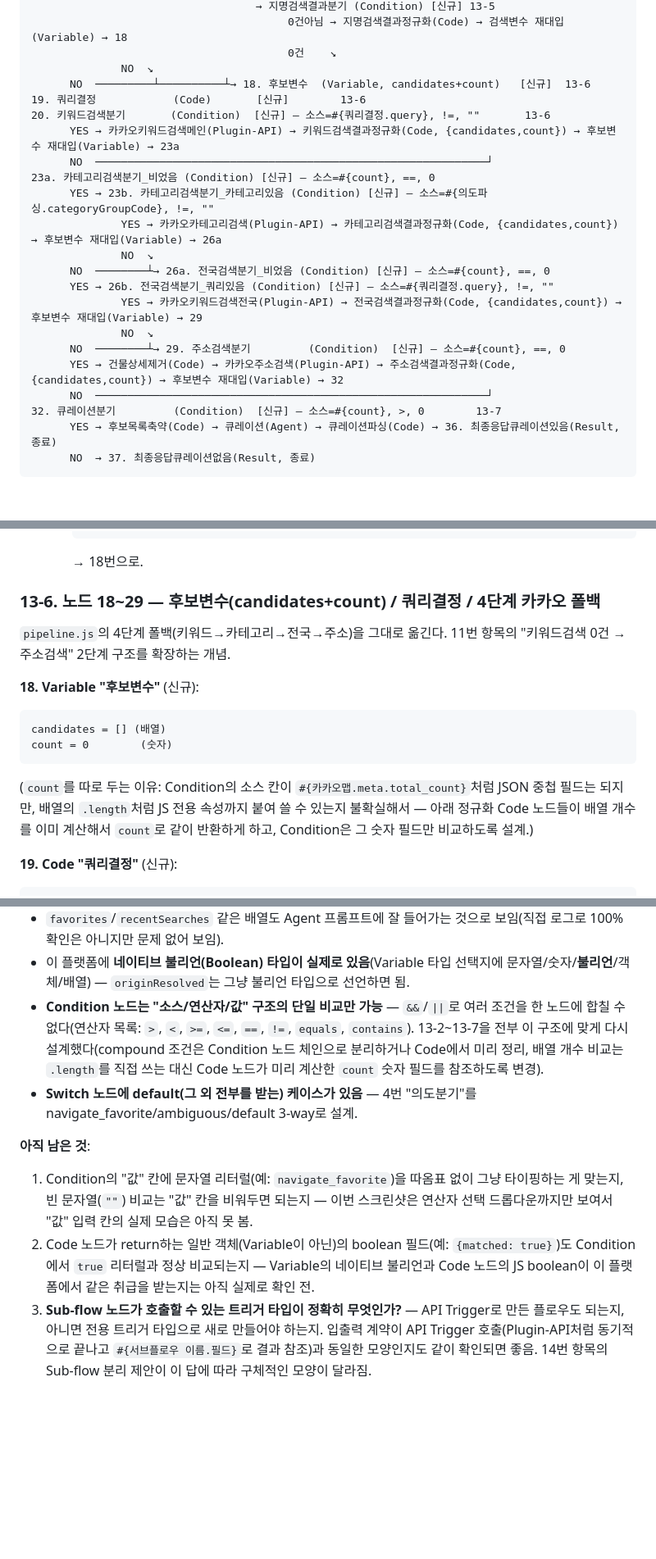
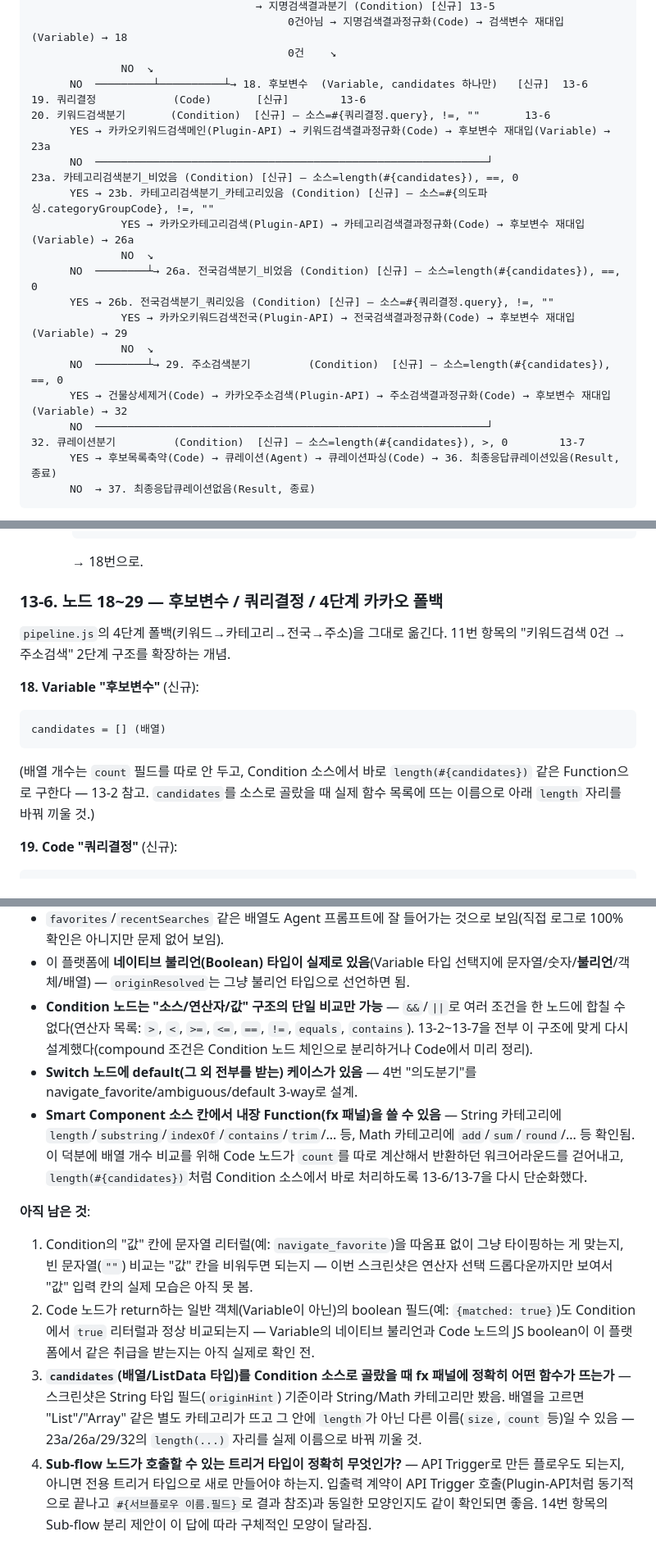
Before and after one commit to JasonPark5/egeneSalesNavigator, a Markdown page: docs/actionflow-notes.md, 3 parts joined by grey strips. Shown at 82% size. Rendered like a GitHub page; blank space fills up the shorter version.

````diff
--- a/docs/actionflow-notes.md
+++ b/docs/actionflow-notes.md
@@ -400,23 +408,23 @@ Condition을 안 두고 바로 다음 노드로 간다**(전 판의 `4b`/`8b`
                                         0건아님 → 지명검색결과정규화(Code) → 검색변수 재대입(Variable) → 18
                                         0건    ↘
               NO  ↘
-      NO  ─────────┴──────────┴→ 18. 후보변수  (Variable, candidates+count)   [신규]  13-6
+      NO  ─────────┴──────────┴→ 18. 후보변수  (Variable, candidates 하나만)   [신규]  13-6
 19. 쿼리결정            (Code)       [신규]        13-6
 20. 키워드검색분기       (Condition)  [신규] — 소스=#{쿼리결정.query}, !=, ""       13-6
-      YES → 카카오키워드검색메인(Plugin-API) → 키워드검색결과정규화(Code, {candidates,count}) → 후보변수 재대입(Variable) → 23a
+      YES → 카카오키워드검색메인(Plugin-API) → 키워드검색결과정규화(Code) → 후보변수 재대입(Variable) → 23a
       NO  ─────────────────────────────────────────────────────────────┘
-23a. 카테고리검색분기_비었음 (Condition) [신규] — 소스=#{count}, ==, 0
+23a. 카테고리검색분기_비었음 (Condition) [신규] — 소스=length(#{candidates}), ==, 0
       YES → 23b. 카테고리검색분기_카테고리있음 (Condition) [신규] — 소스=#{의도파싱.categoryGroupCode}, !=, ""
-              YES → 카카오카테고리검색(Plugin-API) → 카테고리검색결과정규화(Code, {candidates,count}) → 후보변수 재대입(Variable) → 26a
+              YES → 카카오카테고리검색(Plugin-API) → 카테고리검색결과정규화(Code) → 후보변수 재대입(Variable) → 26a
               NO  ↘
-      NO  ────────┴→ 26a. 전국검색분기_비었음 (Condition) [신규] — 소스=#{count}, ==, 0
+      NO  ────────┴→ 26a. 전국검색분기_비었음 (Condition) [신규] — 소스=length(#{candidates}), ==, 0
       YES → 26b. 전국검색분기_쿼리있음 (Condition) [신규] — 소스=#{쿼리결정.query}, !=, ""
-              YES → 카카오키워드검색전국(Plugin-API) → 전국검색결과정규화(Code, {candidates,count}) → 후보변수 재대입(Variable) → 29
+              YES → 카카오키워드검색전국(Plugin-API) → 전국검색결과정규화(Code) → 후보변수 재대입(Variable) → 29
               NO  ↘
-      NO  ────────┴→ 29. 주소검색분기         (Condition)  [신규] — 소스=#{count}, ==, 0
-      YES → 건물상세제거(Code) → 카카오주소검색(Plugin-API) → 주소검색결과정규화(Code, {candidates,count}) → 후보변수 재대입(Variable) → 32
+      NO  ────────┴→ 29. 주소검색분기         (Condition)  [신규] — 소스=length(#{candidates}), ==, 0
+      YES → 건물상세제거(Code) → 카카오주소검색(Plugin-API) → 주소검색결과정규화(Code) → 후보변수 재대입(Variable) → 32
       NO  ─────────────────────────────────────────────────────────────┘
-32. 큐레이션분기         (Condition)  [신규] — 소스=#{count}, >, 0        13-7
+32. 큐레이션분기         (Condition)  [신규] — 소스=length(#{candidates}), >, 0        13-7
       YES → 후보목록축약(Code) → 큐레이션(Agent) → 큐레이션파싱(Code) → 36. 최종응답큐레이션있음(Result, 종료)
       NO  → 37. 최종응답큐레이션없음(Result, 종료)
 ```
@@ -755,7 +763,7 @@ anchorLabel = #{즐겨찾기매칭location.alias}
     ```
     → 18번으로.
 
-### 13-6. 노드 18~29 — 후보변수(candidates+count) / 쿼리결정 / 4단계 카카오 폴백
+### 13-6. 노드 18~29 — 후보변수 / 쿼리결정 / 4단계 카카오 폴백
 
 `pipeline.js`의 4단계 폴백(키워드→카테고리→전국→주소)을 그대로 옮긴다. 11번 항목의
 "키워드검색 0건 → 주소검색" 2단계 구조를 확장하는 개념.
@@ -763,12 +771,10 @@ anchorLabel = #{즐겨찾기매칭location.alias}
 **18. Variable "후보변수"** (신규):
 ```
 candidates = [] (배열)
-count = 0        (숫자)
 ```
-(`count`를 따로 두는 이유: Condition의 소스 칸이 `#{카카오맵.meta.total_count}`처럼 JSON
-중첩 필드는 되지만, 배열의 `.length`처럼 JS 전용 속성까지 붙여 쓸 수 있는지 불확실해서 —
-아래 정규화 Code 노드들이 배열 개수를 이미 계산해서 `count`로 같이 반환하게 하고, Condition은
-그 숫자 필드만 비교하도록 설계.)
+(배열 개수는 `count` 필드를 따로 안 두고, Condition 소스에서 바로 `length(#{candidates})`
+같은 Function으로 구한다 — 13-2 참고. `candidates`를 소스로 골랐을 때 실제 함수 목록에
+뜨는 이름으로 아래 `length` 자리를 바꿔 끼울 것.)
 
 **19. Code "쿼리결정"** (신규):
 ```javascript
@@ -1280,10 +1282,14 @@ Sub-flow로 분리하고, `chip`/`locate`/`text` 세 플로우가 전부 그걸
 - **Condition 노드는 "소스/연산자/값" 구조의 단일 비교만 가능** — `&&`/`||`로 여러 조건을
   한 노드에 합칠 수 없다(연산자 목록: `>`, `<`, `>=`, `<=`, `==`, `!=`, `equals`,
   `contains`). 13-2~13-7을 전부 이 구조에 맞게 다시 설계했다(compound 조건은 Condition
-  노드 체인으로 분리하거나 Code에서 미리 정리, 배열 개수 비교는 `.length`를 직접 쓰는
-  대신 Code 노드가 미리 계산한 `count` 숫자 필드를 참조하도록 변경).
+  노드 체인으로 분리하거나 Code에서 미리 정리).
 - **Switch 노드에 default(그 외 전부를 받는) 케이스가 있음** — 4번 "의도분기"를
   navigate_favorite/ambiguous/default 3-way로 설계.
+- **Smart Component 소스 칸에서 내장 Function(fx 패널)을 쓸 수 있음** — String 카테고리에
+  `length`/`substring`/`indexOf`/`contains`/`trim`/... 등, Math 카테고리에
+  `add`/`sum`/`round`/... 등 확인됨. 이 덕분에 배열 개수 비교를 위해 Code 노드가 `count`를
+  따로 계산해서 반환하던 워크어라운드를 걷어내고, `length(#{candidates})`처럼 Condition
+  소스에서 바로 처리하도록 13-6/13-7을 다시 단순화했다.
 
 **아직 남은 것**:
 1. Condition의 "값" 칸에 문자열 리터럴(예: `navigate_favorite`)을 따옴표 없이 그냥
@@ -1292,7 +1298,12 @@ Sub-flow로 분리하고, `chip`/`locate`/`text` 세 플로우가 전부 그걸
 2. Code 노드가 return하는 일반 객체(Variable이 아닌)의 boolean 필드(예:
    `{matched: true}`)도 Condition에서 `true` 리터럴과 정상 비교되는지 — Variable의 네이티브
    불리언과 Code 노드의 JS boolean이 이 플랫폼에서 같은 취급을 받는지는 아직 실제로 확인 전.
-3. **Sub-flow 노드가 호출할 수 있는 트리거 타입이 정확히 무엇인가?** — API Trigger로 만든
+3. **`candidates`(배열/ListData 타입)를 Condition 소스로 골랐을 때 fx 패널에 정확히 어떤
+   함수가 뜨는가** — 스크린샷은 String 타입 필드(`originHint`) 기준이라 String/Math
+   카테고리만 봤음. 배열을 고르면 "List"/"Array" 같은 별도 카테고리가 뜨고 그 안에
+   `length`가 아닌 다른 이름(`size`, `count` 등)일 수 있음 — 23a/26a/29/32의 `length(...)`
+   자리를 실제 이름으로 바꿔 끼울 것.
+4. **Sub-flow 노드가 호출할 수 있는 트리거 타입이 정확히 무엇인가?** — API Trigger로 만든
    플로우도 되는지, 아니면 전용 트리거 타입으로 새로 만들어야 하는지. 입출력 계약이
    API Trigger 호출(Plugin-API처럼 동기적으로 끝나고 `#{서브플로우 이름.필드}`로 결과
    참조)과 동일한 모양인지도 같이 확인되면 좋음. 14번 항목의 Sub-flow 분리 제안이 이 답에
````
Also changed, not shown: other parts of docs/actionflow-notes.md (+41 -37 lines).
